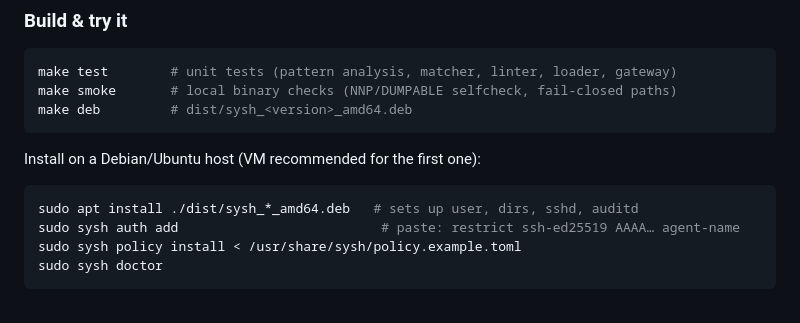
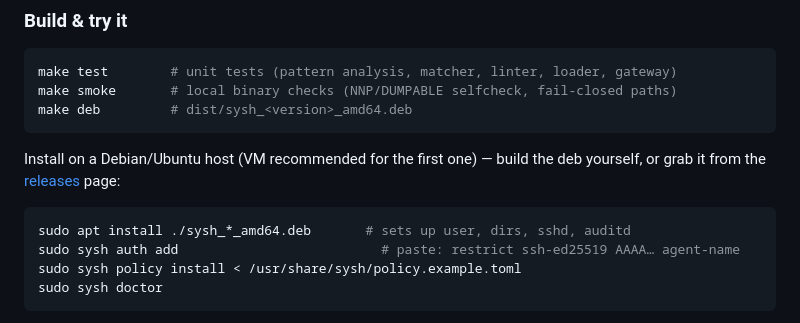
Before and after one commit to xezpeleta/sysh, a Markdown page: README.md, the part around the change. Drawn GitHub-style.

Commit message:
README: point install instructions at the GitHub releases page

````diff
--- a/README.md
+++ b/README.md
@@ -184,10 +184,12 @@ make smoke       # local binary checks (NNP/DUMPABLE selfcheck, fail-closed path
 make deb         # dist/sysh_<version>_amd64.deb
 ```
 
-Install on a Debian/Ubuntu host (VM recommended for the first one):
+Install on a Debian/Ubuntu host (VM recommended for the first one) —
+build the deb yourself, or grab it from the
+[releases](https://github.com/xezpeleta/sysh/releases) page:
 
 ```sh
-sudo apt install ./dist/sysh_*_amd64.deb   # sets up user, dirs, sshd, auditd
+sudo apt install ./sysh_*_amd64.deb       # sets up user, dirs, sshd, auditd
 sudo sysh auth add                          # paste: restrict ssh-ed25519 AAAA… agent-name
 sudo sysh policy install < /usr/share/sysh/policy.example.toml
 sudo sysh doctor
````
